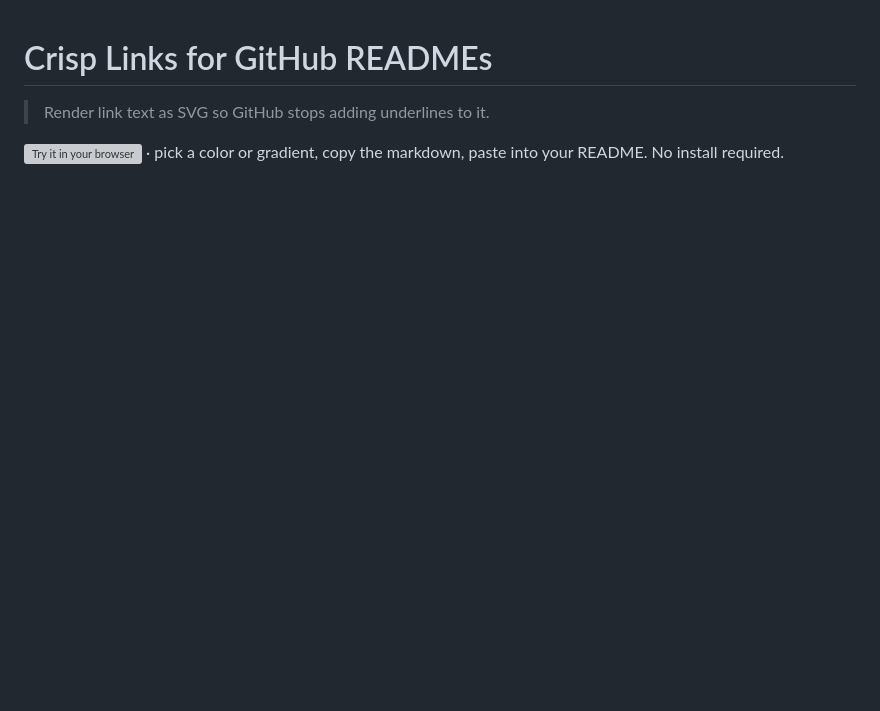
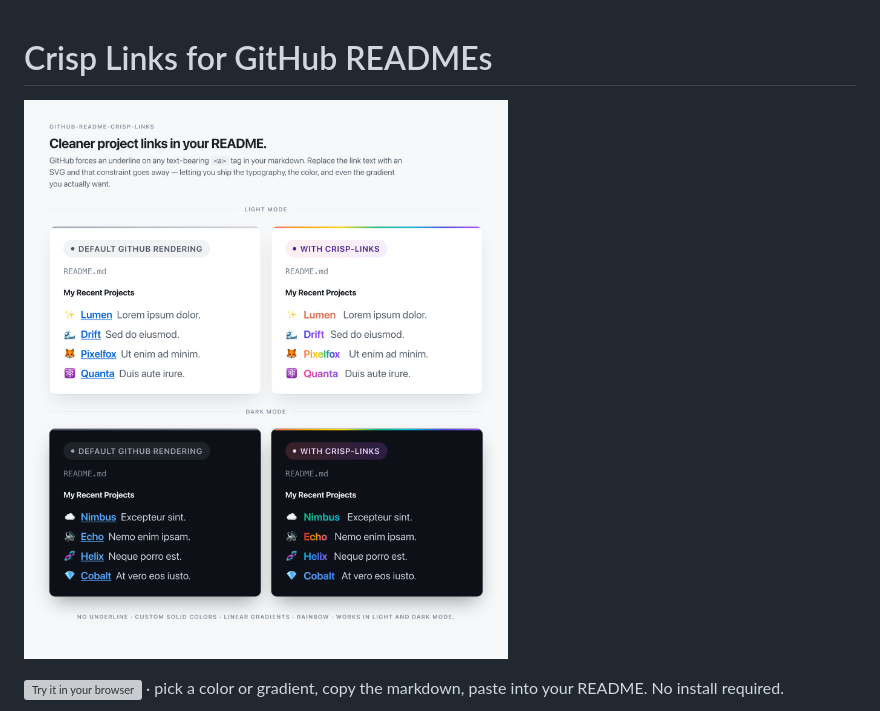
Before and after one commit to aza-ali/github-readme-crisp-links, a Markdown page: README.md, the part around one of its changes. Rendered like a GitHub page; blank space fills up the shorter version; grey boxes are pictures that could not be loaded.

Commit message:
README: drop tagline, reorder so before-after image comes before web app CTA

```diff
--- a/README.md
+++ b/README.md
@@ -1,5 +1,5 @@
 # Crisp Links for GitHub READMEs
 
-> Render link text as SVG so GitHub stops adding underlines to it.
+<a href="https://aza-ali.github.io/github-readme-crisp-links/"><img src="examples/before-after.png" alt="Before and after" /></a>
 
 <a href="https://aza-ali.github.io/github-readme-crisp-links/"><img src="examples/try-in-browser.svg" alt="Try it in your browser" /></a> · pick a color or gradient, copy the markdown, paste into your README. No install required.
```
Also changed, not shown: other parts of README.md (+0 -2 lines).
